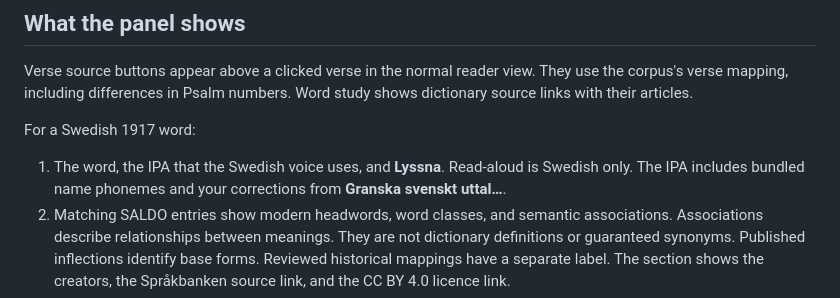
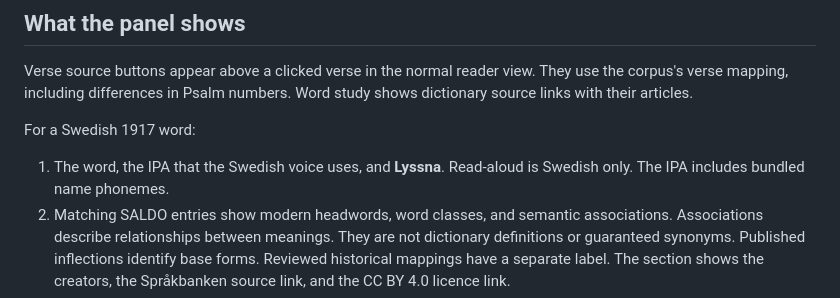
Before and after one commit to jsjoberg/perikop, a Markdown page: docs/reports/word-study.md, the part around the change. Rendered like a GitHub page.

```diff
--- a/docs/reports/word-study.md
+++ b/docs/reports/word-study.md
@@ -16,7 +16,7 @@ Word study shows dictionary source links with their articles.
 For a Swedish 1917 word:
 
 1. The word, the IPA that the Swedish voice uses, and **Lyssna**. Read-aloud is Swedish only.
-   The IPA includes bundled name phonemes and your corrections from **Granska svenskt uttal…**.
+   The IPA includes bundled name phonemes.
 2. Matching SALDO entries show modern headwords, word classes, and semantic associations.
    Associations describe relationships between meanings. They are not dictionary definitions or guaranteed synonyms.
    Published inflections identify base forms. Reviewed historical mappings have a separate label.
```
Also changed, not shown: docs/reports/storage.md (+2 -8 lines).
